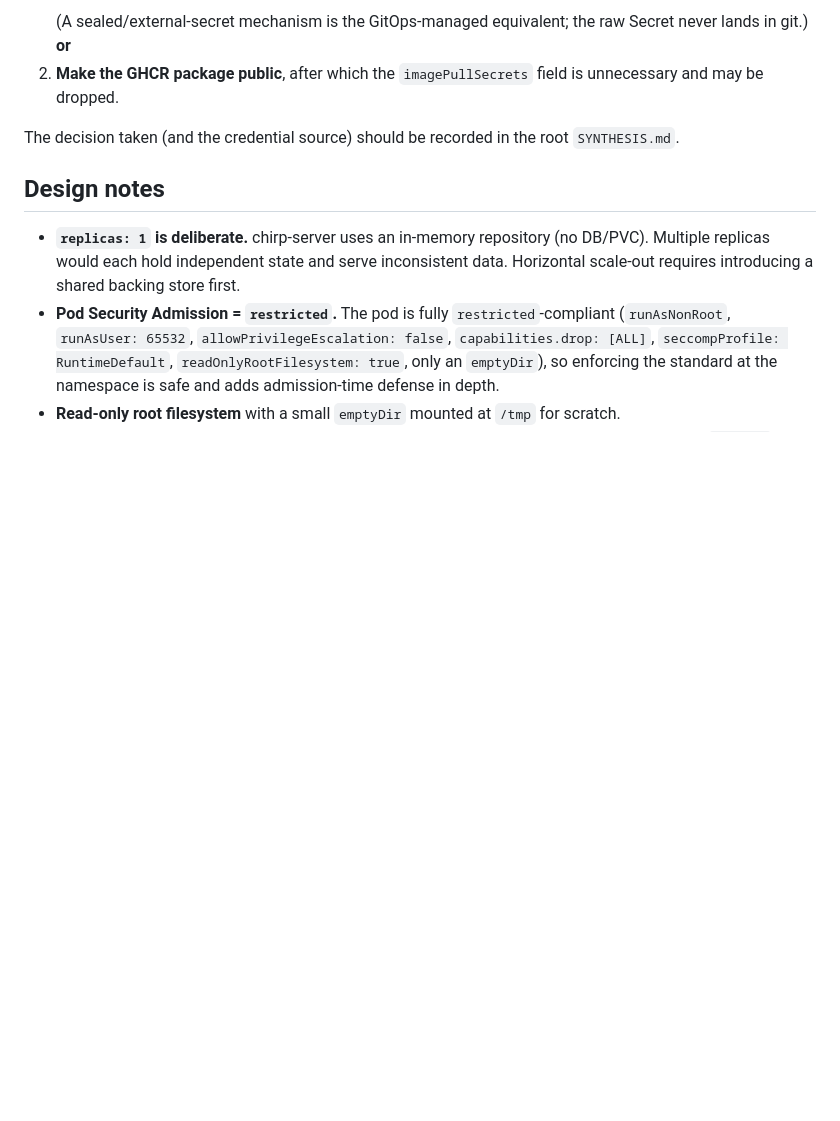
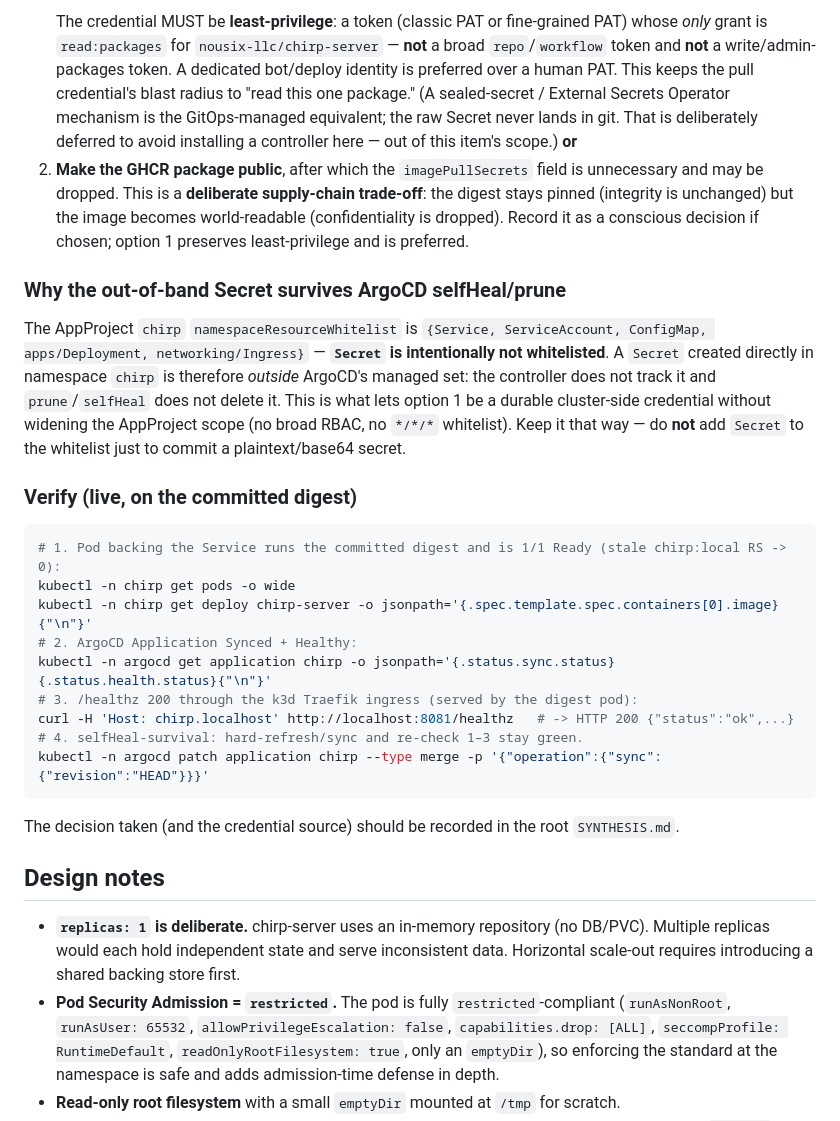
Before and after one commit to Nousix-LLC/nswe-demo, a Markdown page: deploy/chirp/README.md, the part around one of its changes. Rendered like a GitHub page; blank space fills up the shorter version.

Commit message:
docs(chirp): least-privilege GHCR pull-auth runbook (F1 of #29, docs)
Strengthens deploy/chirp/README.md: least-privilege read:packages-only credential requirement, why the out-of-band ghcr-pull Secret survives ArgoCD selfHeal/prune, a live AC1-4 verification runbook, and the public-package supply-chain trade-off. Docs-only; manifests, imagePullSecrets, and the committed digest are unchanged. Does not close #29 (live fix remains blocked on a read:packages credential).

````diff
--- a/deploy/chirp/README.md
+++ b/deploy/chirp/README.md
@@ -54,8 +54,37 @@ wedge in `ImagePullBackOff` (gate identity `image-pull-works`):
    ```
-   (A sealed/external-secret mechanism is the GitOps-managed equivalent; the raw Secret never lands
-   in git.) **or**
+   The credential MUST be **least-privilege**: a token (classic PAT or fine-grained PAT) whose *only*
+   grant is `read:packages` for `nousix-llc/chirp-server` — **not** a broad `repo`/`workflow` token and
+   **not** a write/admin-packages token. A dedicated bot/deploy identity is preferred over a human PAT.
+   This keeps the pull credential's blast radius to "read this one package." (A sealed-secret / External
+   Secrets Operator mechanism is the GitOps-managed equivalent; the raw Secret never lands in git. That
+   is deliberately deferred to avoid installing a controller here — out of this item's scope.) **or**
 2. **Make the GHCR package public**, after which the `imagePullSecrets` field is unnecessary and may
-   be dropped.
+   be dropped. This is a **deliberate supply-chain trade-off**: the digest stays pinned (integrity is
+   unchanged) but the image becomes world-readable (confidentiality is dropped). Record it as a
+   conscious decision if chosen; option 1 preserves least-privilege and is preferred.
+
+### Why the out-of-band Secret survives ArgoCD selfHeal/prune
+
+The AppProject `chirp` `namespaceResourceWhitelist` is `{Service, ServiceAccount, ConfigMap,
+apps/Deployment, networking/Ingress}` — **`Secret` is intentionally not whitelisted**. A `Secret`
+created directly in namespace `chirp` is therefore *outside* ArgoCD's managed set: the controller does
+not track it and `prune`/`selfHeal` does not delete it. This is what lets option 1 be a durable
+cluster-side credential without widening the AppProject scope (no broad RBAC, no `*/*/*` whitelist).
+Keep it that way — do **not** add `Secret` to the whitelist just to commit a plaintext/base64 secret.
+
+### Verify (live, on the committed digest)
+
+```sh
+# 1. Pod backing the Service runs the committed digest and is 1/1 Ready (stale chirp:local RS -> 0):
+kubectl -n chirp get pods -o wide
+kubectl -n chirp get deploy chirp-server -o jsonpath='{.spec.template.spec.containers[0].image}{"\n"}'
+# 2. ArgoCD Application Synced + Healthy:
+kubectl -n argocd get application chirp -o jsonpath='{.status.sync.status} {.status.health.status}{"\n"}'
+# 3. /healthz 200 through the k3d Traefik ingress (served by the digest pod):
+curl -H 'Host: chirp.localhost' http://localhost:8081/healthz   # -> HTTP 200 {"status":"ok",...}
+# 4. selfHeal-survival: hard-refresh/sync and re-check 1–3 stay green.
+kubectl -n argocd patch application chirp --type merge -p '{"operation":{"sync":{"revision":"HEAD"}}}'
+```
 
 The decision taken (and the credential source) should be recorded in the root `SYNTHESIS.md`.
 
````
Also changed, not shown: other parts of deploy/chirp/README.md (+1 -1 lines).
